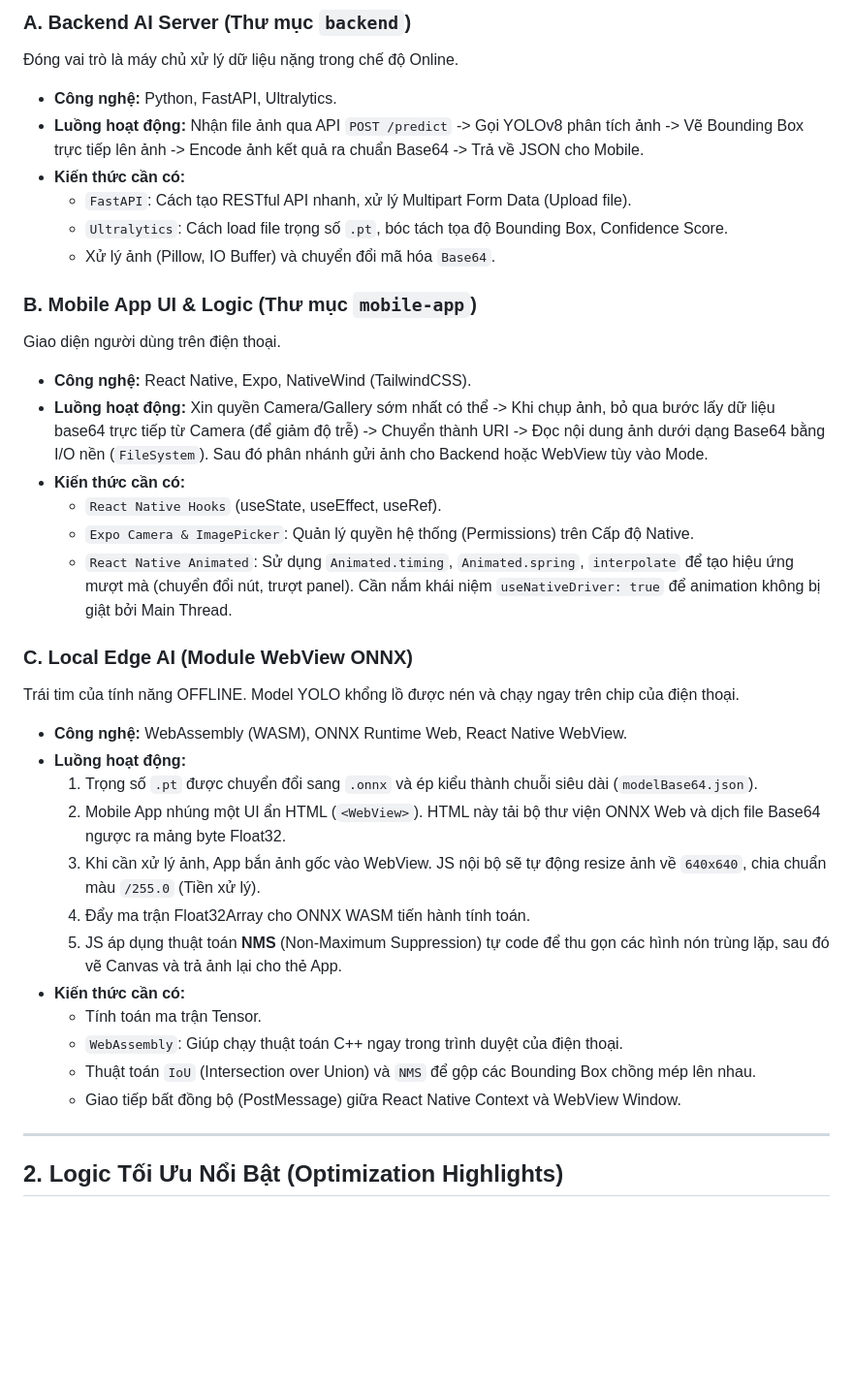
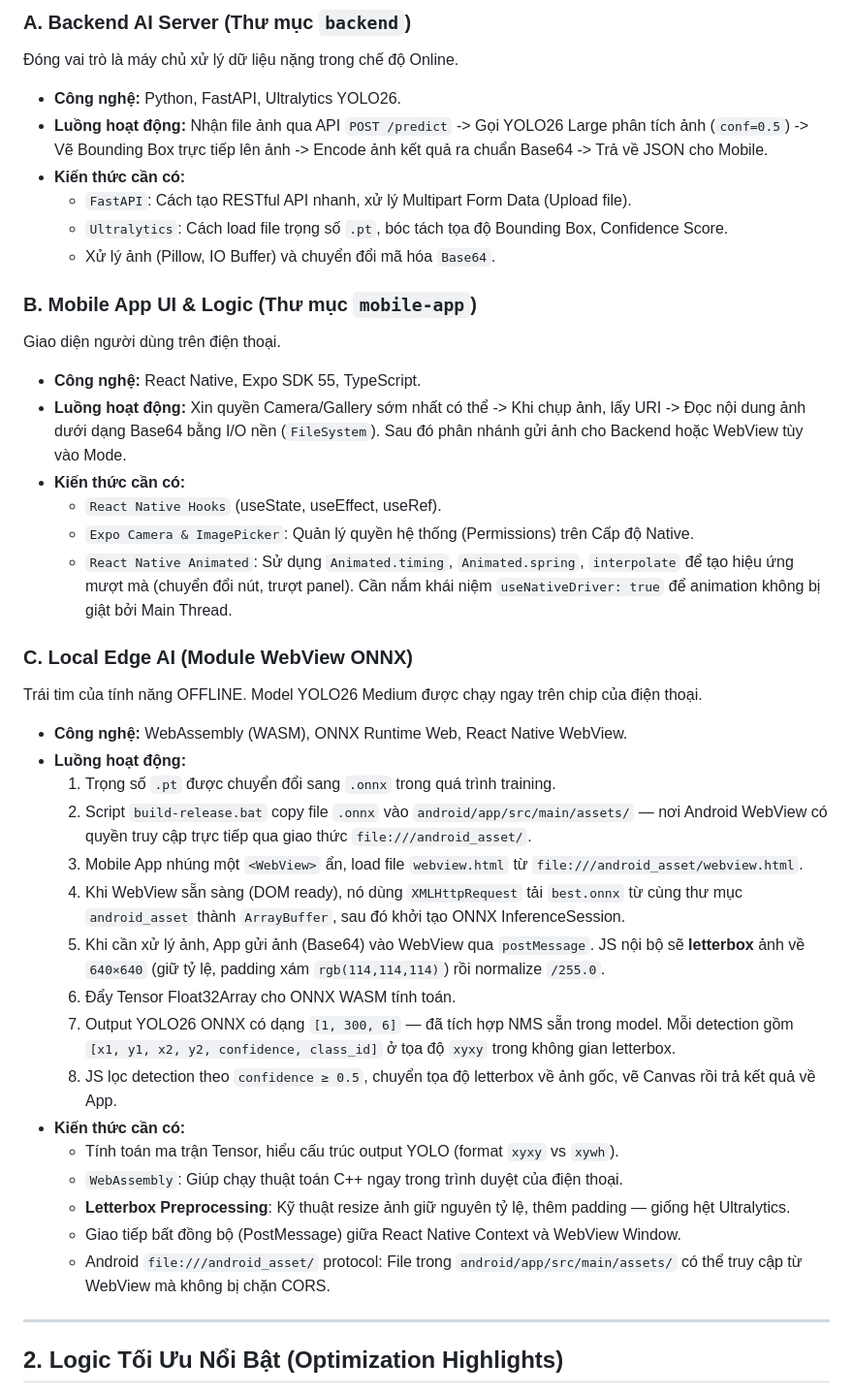
Before and after one commit to Axiza2k5/DA-252-counting, a Markdown page: NOTE.md, the part around one of its changes. Shown at 97% size. Rendered like a GitHub page; blank space fills up the shorter version.

```diff
--- a/NOTE.md
+++ b/NOTE.md
@@ -14,8 +14,8 @@ Hệ thống được chia làm 3 phân hệ (module) chính:
 
 ### A. Backend AI Server (Thư mục `backend`)
 Đóng vai trò là máy chủ xử lý dữ liệu nặng trong chế độ Online.
-- **Công nghệ:** Python, FastAPI, Ultralytics.
-- **Luồng hoạt động:** Nhận file ảnh qua API `POST /predict` -> Gọi YOLOv8 phân tích ảnh -> Vẽ Bounding Box trực tiếp lên ảnh -> Encode ảnh kết quả ra chuẩn Base64 -> Trả về JSON cho Mobile.
+- **Công nghệ:** Python, FastAPI, Ultralytics YOLO26.
+- **Luồng hoạt động:** Nhận file ảnh qua API `POST /predict` -> Gọi YOLO26 Large phân tích ảnh (`conf=0.5`) -> Vẽ Bounding Box trực tiếp lên ảnh -> Encode ảnh kết quả ra chuẩn Base64 -> Trả về JSON cho Mobile.
 - **Kiến thức cần có:**
   - `FastAPI`: Cách tạo RESTful API nhanh, xử lý Multipart Form Data (Upload file).
   - `Ultralytics`: Cách load file trọng số `.pt`, bóc tách tọa độ Bounding Box, Confidence Score.
@@ -23,27 +23,31 @@ Hệ thống được chia làm 3 phân hệ (module) chính:
 
 ### B. Mobile App UI & Logic (Thư mục `mobile-app`)
 Giao diện người dùng trên điện thoại.
-- **Công nghệ:** React Native, Expo, NativeWind (TailwindCSS).
-- **Luồng hoạt động:** Xin quyền Camera/Gallery sớm nhất có thể -> Khi chụp ảnh, bỏ qua bước lấy dữ liệu base64 trực tiếp từ Camera (để giảm độ trễ) -> Chuyển thành URI -> Đọc nội dung ảnh dưới dạng Base64 bằng I/O nền (`FileSystem`). Sau đó phân nhánh gửi ảnh cho Backend hoặc WebView tùy vào Mode.
+- **Công nghệ:** React Native, Expo SDK 55, TypeScript.
+- **Luồng hoạt động:** Xin quyền Camera/Gallery sớm nhất có thể -> Khi chụp ảnh, lấy URI -> Đọc nội dung ảnh dưới dạng Base64 bằng I/O nền (`FileSystem`). Sau đó phân nhánh gửi ảnh cho Backend hoặc WebView tùy vào Mode.
 - **Kiến thức cần có:**
   - `React Native Hooks` (useState, useEffect, useRef).
   - `Expo Camera & ImagePicker`: Quản lý quyền hệ thống (Permissions) trên Cấp độ Native.
   - `React Native Animated`: Sử dụng `Animated.timing`, `Animated.spring`, `interpolate` để tạo hiệu ứng mượt mà (chuyển đổi nút, trượt panel). Cần nắm khái niệm `useNativeDriver: true` để animation không bị giật bởi Main Thread.
 
 ### C. Local Edge AI (Module WebView ONNX)
-Trái tim của tính năng OFFLINE. Model YOLO khổng lồ được nén và chạy ngay trên chip của điện thoại.
+Trái tim của tính năng OFFLINE. Model YOLO26 Medium được chạy ngay trên chip của điện thoại.
 - **Công nghệ:** WebAssembly (WASM), ONNX Runtime Web, React Native WebView.
 - **Luồng hoạt động:**
-  1. Trọng số `.pt` được chuyển đổi sang `.onnx` và ép kiểu thành chuỗi siêu dài (`modelBase64.json`).
-  2. Mobile App nhúng một UI ẩn HTML (`<WebView>`). HTML này tải bộ thư viện ONNX Web và dịch file Base64 ngược ra mảng byte Float32.
-  3. Khi cần xử lý ảnh, App bắn ảnh gốc vào WebView. JS nội bộ sẽ tự động resize ảnh về `640x640`, chia chuẩn màu `/255.0` (Tiền xử lý).
-  4. Đẩy ma trận Float32Array cho ONNX WASM tiến hành tính toán.
-  5. JS áp dụng thuật toán **NMS** (Non-Maximum Suppression) tự code để thu gọn các hình nón trùng lặp, sau đó vẽ Canvas và trả ảnh lại cho thẻ App.
+  1. Trọng số `.pt` được chuyển đổi sang `.onnx` trong quá trình training.
+  2. Script `build-release.bat` copy file `.onnx` vào `android/app/src/main/assets/` — nơi Android WebView có quyền truy cập trực tiếp qua giao thức `file:///android_asset/`.
+  3. Mobile App nhúng một `<WebView>` ẩn, load file `webview.html` từ `file:///android_asset/webview.html`.
+  4. Khi WebView sẵn sàng (DOM ready), nó dùng `XMLHttpRequest` tải `best.onnx` từ cùng thư mục `android_asset` thành `ArrayBuffer`, sau đó khởi tạo ONNX InferenceSession.
+  5. Khi cần xử lý ảnh, App gửi ảnh (Base64) vào WebView qua `postMessage`. JS nội bộ sẽ **letterbox** ảnh về `640×640` (giữ tỷ lệ, padding xám `rgb(114,114,114)`) rồi normalize `/255.0`.
+  6. Đẩy Tensor Float32Array cho ONNX WASM tính toán.
+  7. Output YOLO26 ONNX có dạng `[1, 300, 6]` — đã tích hợp NMS sẵn trong model. Mỗi detection gồm `[x1, y1, x2, y2, confidence, class_id]` ở tọa độ `xyxy` trong không gian letterbox.
+  8. JS lọc detection theo `confidence ≥ 0.5`, chuyển tọa độ letterbox về ảnh gốc, vẽ Canvas rồi trả kết quả về App.
 - **Kiến thức cần có:**
-  - Tính toán ma trận Tensor.
+  - Tính toán ma trận Tensor, hiểu cấu trúc output YOLO (format `xyxy` vs `xywh`).
   - `WebAssembly`: Giúp chạy thuật toán C++ ngay trong trình duyệt của điện thoại.
-  - Thuật toán `IoU` (Intersection over Union) và `NMS` để gộp các Bounding Box chồng mép lên nhau.
+  - **Letterbox Preprocessing**: Kỹ thuật resize ảnh giữ nguyên tỷ lệ, thêm padding — giống hệt Ultralytics.
   - Giao tiếp bất đồng bộ (PostMessage) giữa React Native Context và WebView Window.
+  - Android `file:///android_asset/` protocol: File trong `android/app/src/main/assets/` có thể truy cập từ WebView mà không bị chặn CORS.
 
 ---
 
```
Also changed, not shown: other parts of NOTE.md (+37 -4 lines), HOWTORUN.md (+70 -25 lines).
